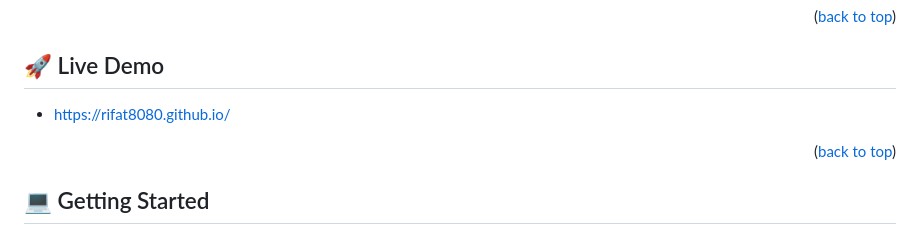
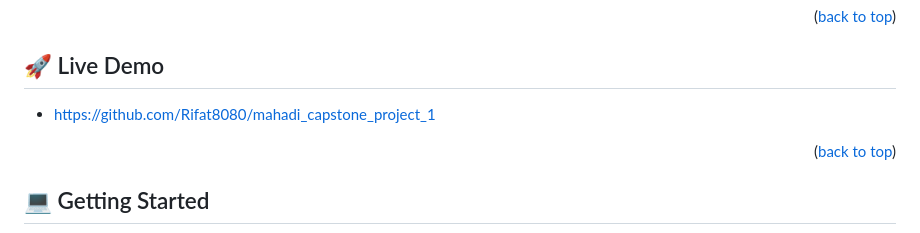
Before and after one commit to Rifat8080/mahadi_capstone_project_1, a Markdown page: README.md, the part around the change. Rendered like a GitHub page.

Commit message:
live demo trial link update in read me

```diff
--- a/README.md
+++ b/README.md
@@ -50,7 +50,7 @@
 
 ## 🚀 Live Demo <a name="live-demo"></a>
 
-- https://rifat8080.github.io/
+- https://github.com/Rifat8080/mahadi_capstone_project_1
 
 <p align="right">(<a href="#readme-top">back to top</a>)</p>
 
```
